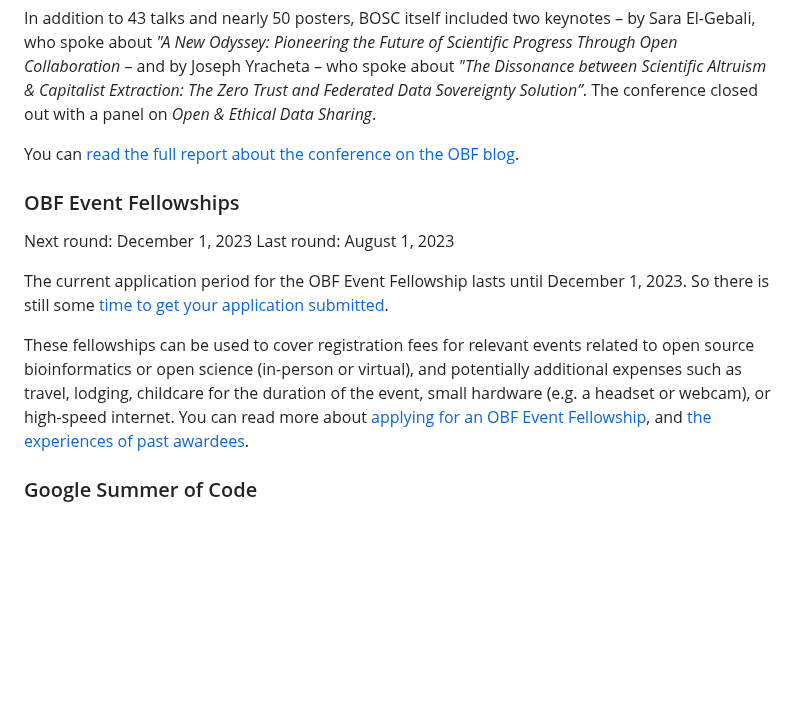
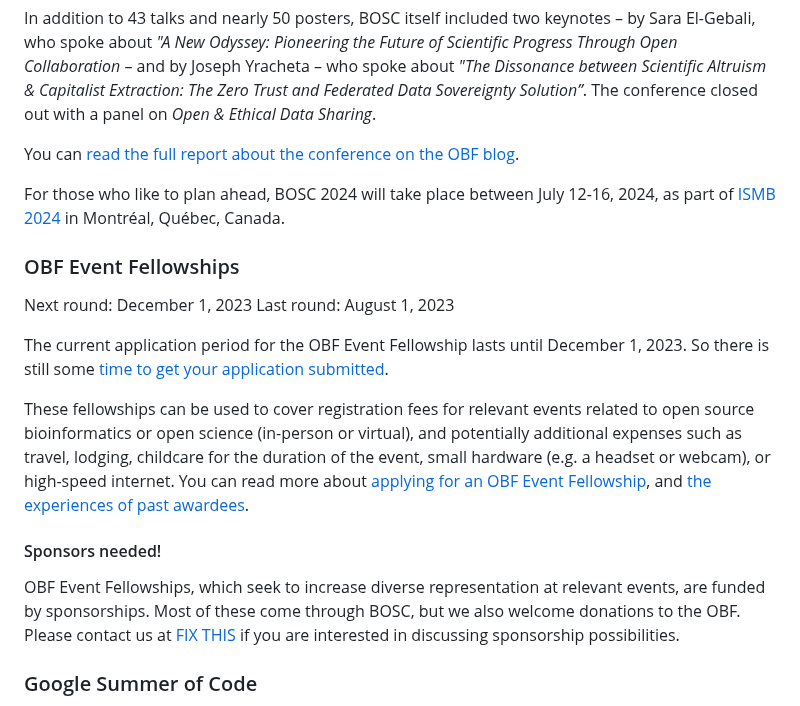
Before and after one commit to OBF/newsletter, a Markdown page: newsletters/2023-09.md, the part around the change. GitHub-like rendering; blank space fills up the shorter version.

Commit message:
Add nomi's suggestions
Co-authored-by: Nomi Harris <348704+nlharris@users.noreply.github.com>

```diff
--- a/newsletters/2023-09.md
+++ b/newsletters/2023-09.md
@@ -26,6 +26,8 @@ In addition to 43 talks and nearly 50 posters, BOSC itself included two keynotes
 
 You can [read the full report about the conference on the OBF blog](https://www.open-bio.org/2023/08/14/bosc-2023-report/).
 
+For those who like to plan ahead, BOSC 2024 will take place between July 12-16, 2024, as part of [ISMB 2024](https://www.iscb.org/ismb2024) in Montréal, Québec, Canada.
+
 ### OBF Event Fellowships
 
 Next round: December 1, 2023
@@ -34,6 +36,10 @@ Last round: August 1, 2023
 The current application period for the OBF Event Fellowship lasts until December 1, 2023. So there is still some [time to get your application submitted](https://docs.google.com/forms/d/e/1FAIpQLScMayX_XwTLxc8MiYgQOHIILJNjxF0gL75TUsbaO17h5UuUeA/viewform).
 
 These fellowships can be used to cover registration fees for relevant events related to open source bioinformatics or open science (in-person or virtual), and potentially additional expenses such as travel, lodging, childcare for the duration of the event, small hardware (e.g. a headset or webcam), or high-speed internet. You can read more about [applying for an OBF Event Fellowship](https://www.open-bio.org/event-awards/#fellowships-applications), and [the experiences of past awardees](https://www.open-bio.org/category/travel-fellowship/event-fellowship/).
+
+#### Sponsors needed!
+
+OBF Event Fellowships, which seek to increase diverse representation at relevant events, are funded by sponsorships. Most of these come through BOSC, but we also welcome donations to the OBF. Please contact us at [FIX THIS](FIX) if you are interested in discussing sponsorship possibilities.
 
 ### Google Summer of Code
 
```
